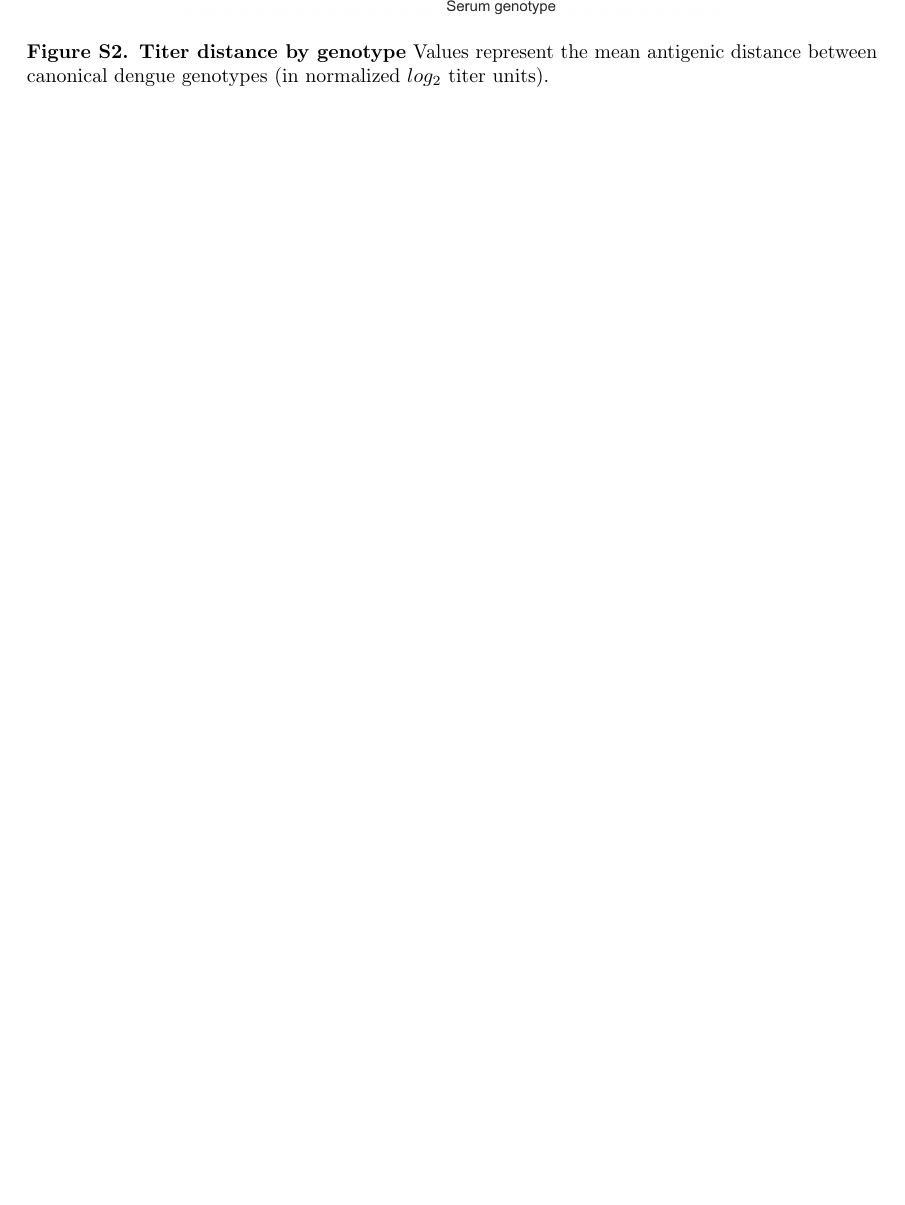
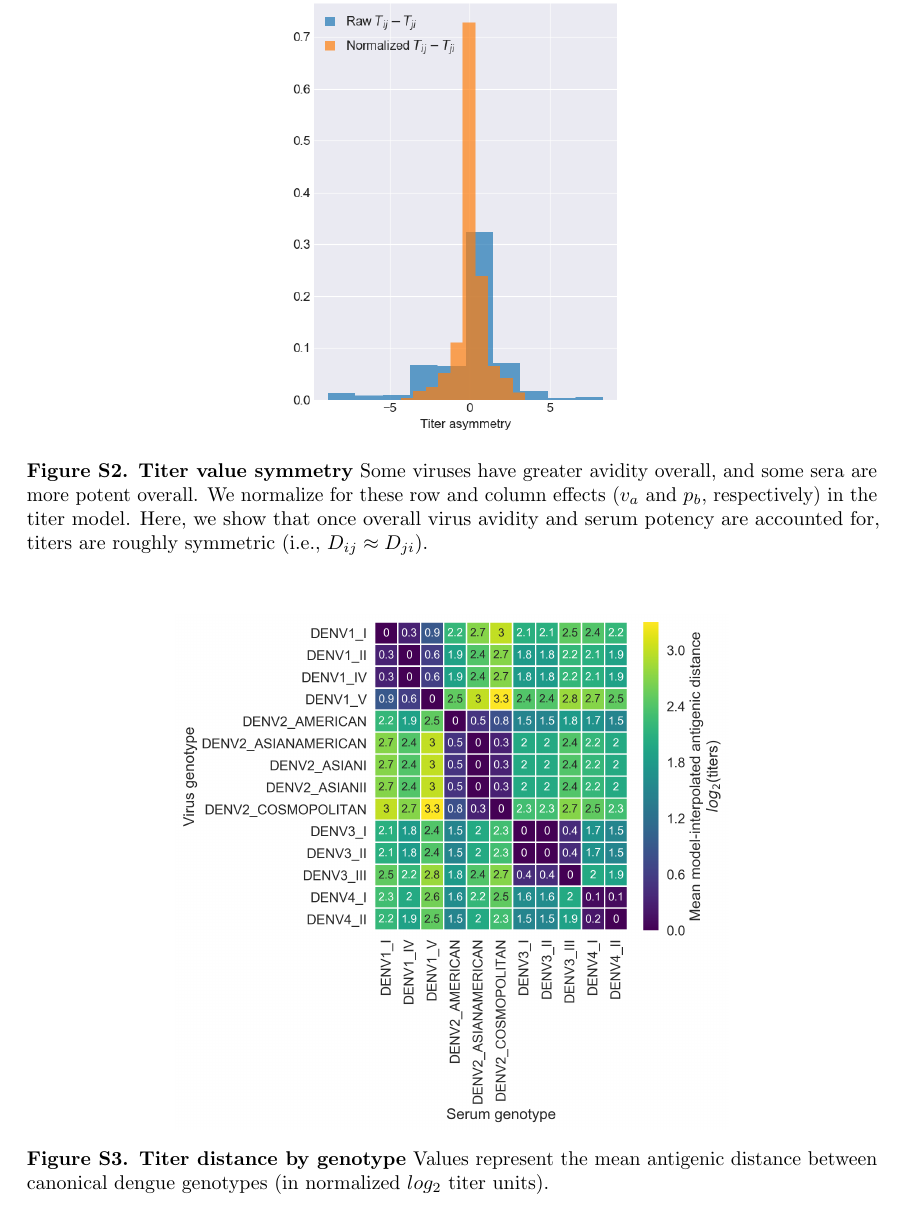
Before and after one commit to blab/dengue-antigenic-dynamics, a LaTeX paper (manuscript/dengue-antigenic-evolution.tex): part of page 19 of 19 before the commit and part of page 19 of 20 after it, cut at the place of the change, the shorter picture padded with empty space. Compiled offline with pdfLaTeX.

Commit message:
Add titer symmetry supplemental figure

```diff
--- a/manuscript/dengue-antigenic-evolution.tex
+++ b/manuscript/dengue-antigenic-evolution.tex
@@ -554,6 +553,17 @@ TB is a Pew Biomedical Scholar and is supported by NIH R35 GM119774-01.
 \end{figure}
 
 \begin{figure}[h]
+  \centering
+  \includegraphics[width=0.4\textwidth]{../figures/png/titer_asymmetry.png}
+  \caption{\textbf{Titer value symmetry}
+  Some viruses have greater avidity overall, and some sera are more potent overall.
+  We normalize for these row and column effects ($v_a$ and $p_b$, respectively) in the titer model.
+  Here, we show that once overall virus avidity and serum potency are accounted for, titers are roughly symmetric (i.e., $D_{ij} \approx D_{ji}$).
+  }
+\label{titer_asymmetry}
+\end{figure}
+
+\begin{figure}[h]
 \centering
 	\includegraphics[width=0.65\textwidth]{../figures/png/genotype_dTiter_heatmap.png}
 	\caption{\textbf{Titer distance by genotype}
```
Also changed, not shown: figures/png/titer_asymmetry.png (added), manuscript/dengue-antigenic-evolution.tex (1 more changed lines).
